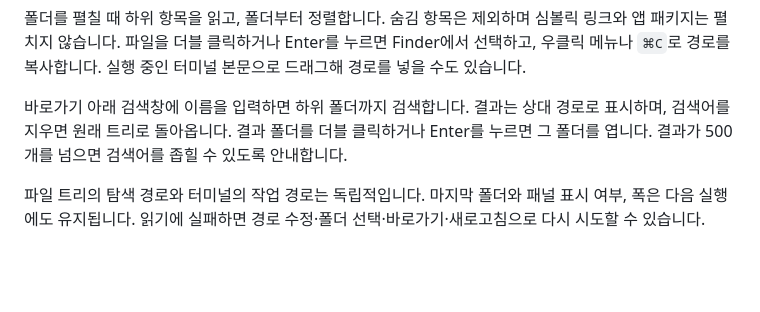
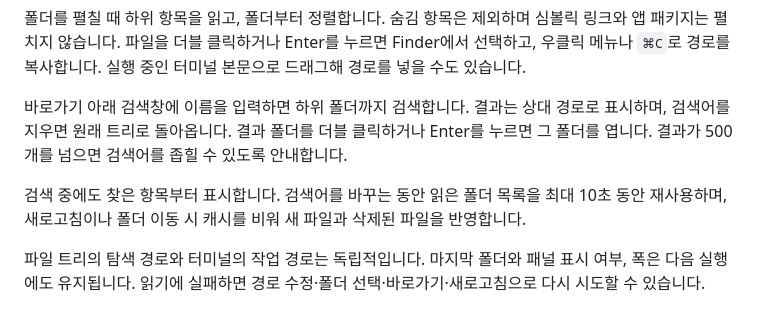
Before and after one commit to safethecode/chop, a Markdown page: README.md, the part around the change. Rendered like a GitHub page; blank space fills up the shorter version.

```diff
--- a/README.md
+++ b/README.md
@@ -108,6 +108,9 @@ libghostty 엔진과 Metal 렌더러를 사용합니다.
 바로가기 아래 검색창에 이름을 입력하면 하위 폴더까지 검색합니다. 결과는 상대 경로로 표시하며,
 검색어를 지우면 원래 트리로 돌아옵니다. 결과 폴더를 더블 클릭하거나 Enter를 누르면 그 폴더를
 엽니다. 결과가 500개를 넘으면 검색어를 좁힐 수 있도록 안내합니다.
+
+검색 중에도 찾은 항목부터 표시합니다. 검색어를 바꾸는 동안 읽은 폴더 목록을 최대 10초 동안
+재사용하며, 새로고침이나 폴더 이동 시 캐시를 비워 새 파일과 삭제된 파일을 반영합니다.
 
 파일 트리의 탐색 경로와 터미널의 작업 경로는 독립적입니다. 마지막 폴더와 패널 표시 여부,
 폭은 다음 실행에도 유지됩니다. 읽기에 실패하면 경로 수정·폴더 선택·바로가기·새로고침으로
```
Also changed, not shown: DESIGN.md (+1 -1 lines), design/review.md (+3 -0 lines).
